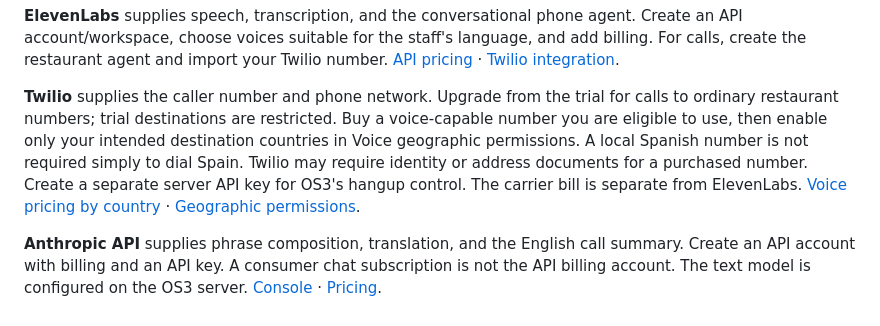
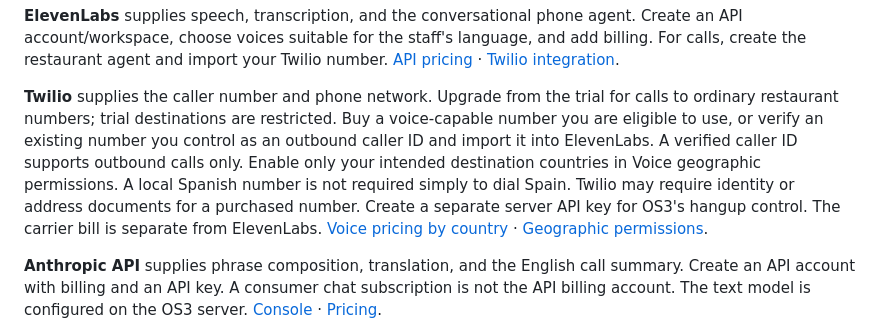
Before and after one commit to bloklabs/cc77trv, a Markdown page: docs/voice-setup.md, the part around the change. GitHub-like rendering.

Commit message:
Document verified caller ID option for outbound voice

```diff
--- a/docs/voice-setup.md
+++ b/docs/voice-setup.md
@@ -20,10 +20,12 @@ your Twilio number. [API pricing](https://elevenlabs.io/pricing/api) ·
 
 **Twilio** supplies the caller number and phone network. Upgrade from the trial
 for calls to ordinary restaurant numbers; trial destinations are restricted.
-Buy a voice-capable number you are eligible to use, then enable only your
-intended destination countries in Voice geographic permissions. A local Spanish
-number is not required simply to dial Spain. Twilio may require identity or
-address documents for a purchased number. Create a separate server API key
+Buy a voice-capable number you are eligible to use, or verify an existing number
+you control as an outbound caller ID and import it into ElevenLabs. A verified
+caller ID supports outbound calls only. Enable only your intended destination
+countries in Voice geographic permissions. A local Spanish number is not
+required simply to dial Spain. Twilio may require identity or address documents
+for a purchased number. Create a separate server API key
 for OS3's hangup control. The carrier bill is separate from ElevenLabs.
 [Voice pricing by country](https://www.twilio.com/en-us/voice/pricing) ·
 [Geographic permissions](https://www.twilio.com/docs/voice/api/dialing-permissions-resources).
```
